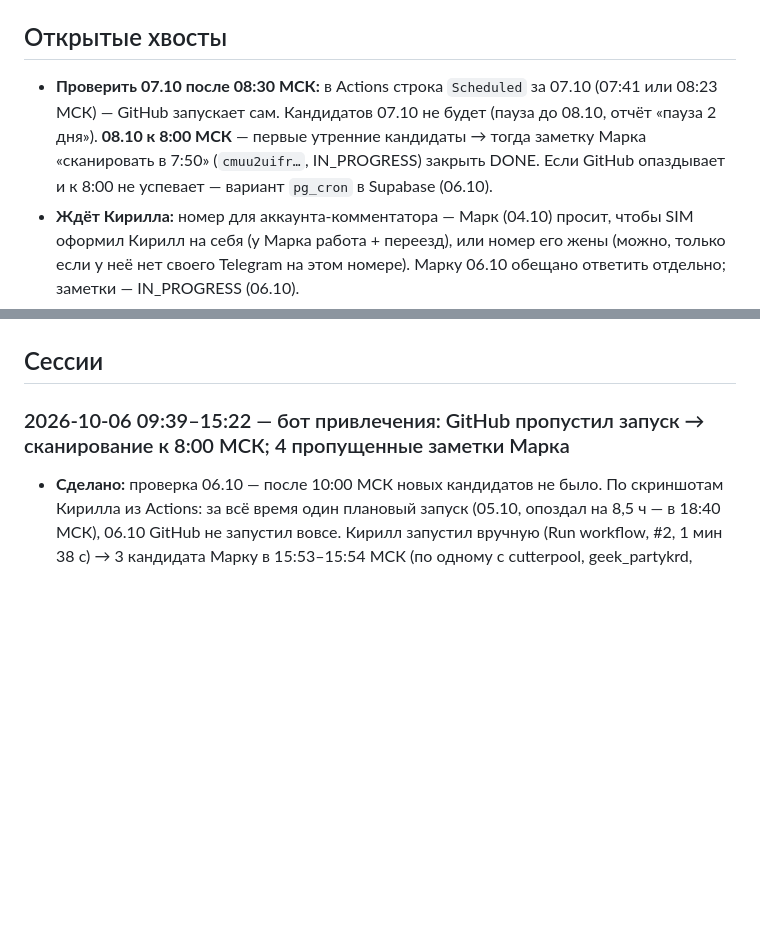
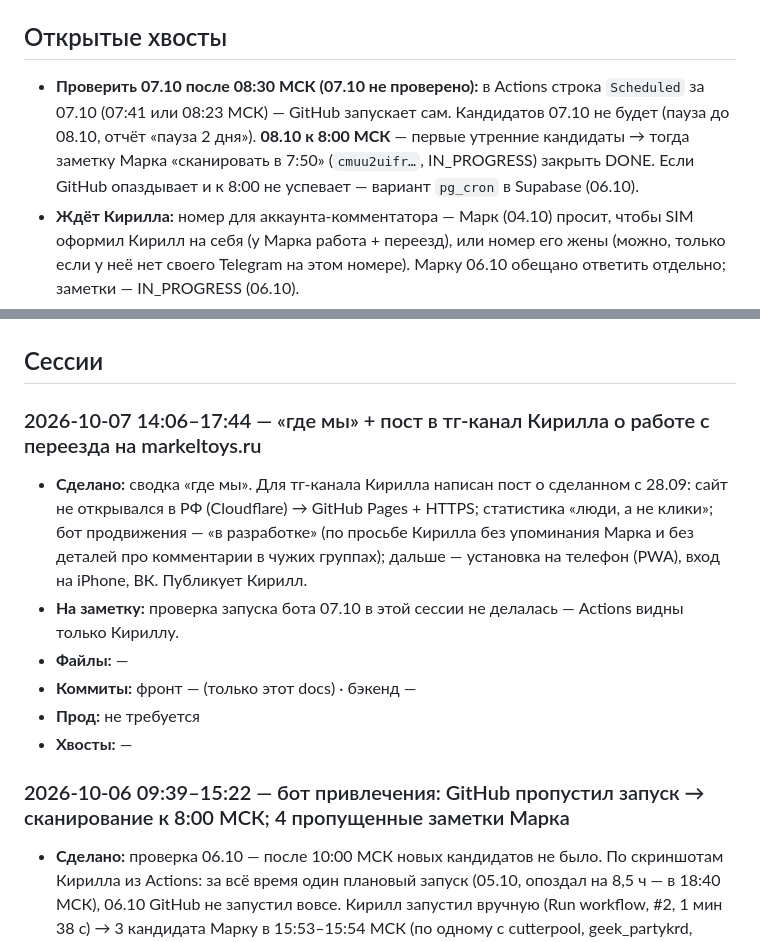
Before and after one commit to Kirilleshk/collectors-realm-frontend, a Markdown page: HANDOFF.md, 2 parts joined by grey strips. GitHub-like rendering; blank space fills up the shorter version.

Commit message:
docs: handoff 2026-10-07 — пост для тг-канала
Co-Authored-By: Claude Opus 5.5 <noreply@anthropic.com>

```diff
--- a/HANDOFF.md
+++ b/HANDOFF.md
@@ -7,7 +7,7 @@
 
 ## Открытые хвосты
 
-- **Проверить 07.10 после 08:30 МСК:** в Actions строка `Scheduled` за 07.10 (07:41 или 08:23 МСК) — GitHub запускает сам. Кандидатов 07.10 не будет (пауза до 08.10, отчёт «пауза 2 дня»). **08.10 к 8:00 МСК** — первые утренние кандидаты → тогда заметку Марка «сканировать в 7:50» (`cmuu2uifr…`, IN_PROGRESS) закрыть DONE. Если GitHub опаздывает и к 8:00 не успевает — вариант `pg_cron` в Supabase (06.10).
+- **Проверить 07.10 после 08:30 МСК (07.10 не проверено):** в Actions строка `Scheduled` за 07.10 (07:41 или 08:23 МСК) — GitHub запускает сам. Кандидатов 07.10 не будет (пауза до 08.10, отчёт «пауза 2 дня»). **08.10 к 8:00 МСК** — первые утренние кандидаты → тогда заметку Марка «сканировать в 7:50» (`cmuu2uifr…`, IN_PROGRESS) закрыть DONE. Если GitHub опаздывает и к 8:00 не успевает — вариант `pg_cron` в Supabase (06.10).
 - **Ждёт Кирилла:** номер для аккаунта-комментатора — Марк (04.10) просит, чтобы SIM оформил Кирилл на себя (у Марка работа + переезд), или номер его жены (можно, только если у неё нет своего Telegram на этом номере). Марку 06.10 обещано ответить отдельно; заметки — IN_PROGRESS (06.10).
 - **Ждёт Марка:** Instagram — предложено не автоматизировать до результатов TG/ВК (закон о рекламе с 01.09.2025, баны, нужен логин) (04.10).
 - **Не сделано:** аккаунт-комментатор Telegram (один, «коллекционер, канал Markeltoys» + ссылка «Аккаунт Telegram») — нужен номер; потом автопубликация выбранного варианта (04.10).
@@ -20,6 +20,20 @@
 - **Ждёт арта:** уникальные портреты боссов #2–4 (сейчас заглушка «Королева чужих»).
 
 ## Сессии
+
+### 2026-10-07 14:06–17:44 — «где мы» + пост в тг-канал Кирилла о работе с переезда на markeltoys.ru
+<!-- session: ab7b5d5f -->
+- **Сделано:** сводка «где мы». Для тг-канала Кирилла написан пост о сделанном
+  с 28.09: сайт не открывался в РФ (Cloudflare) → GitHub Pages + HTTPS;
+  статистика «люди, а не клики»; бот продвижения — «в разработке» (по просьбе
+  Кирилла без упоминания Марка и без деталей про комментарии в чужих группах);
+  дальше — установка на телефон (PWA), вход на iPhone, ВК. Публикует Кирилл.
+- **На заметку:** проверка запуска бота 07.10 в этой сессии не делалась —
+  Actions видны только Кириллу.
+- **Файлы:** —
+- **Коммиты:** фронт — (только этот docs) · бэкенд —
+- **Прод:** не требуется
+- **Хвосты:** —
 
 ### 2026-10-06 09:39–15:22 — бот привлечения: GitHub пропустил запуск → сканирование к 8:00 МСК; 4 пропущенные заметки Марка
 <!-- session: 7a905f8f -->
```
